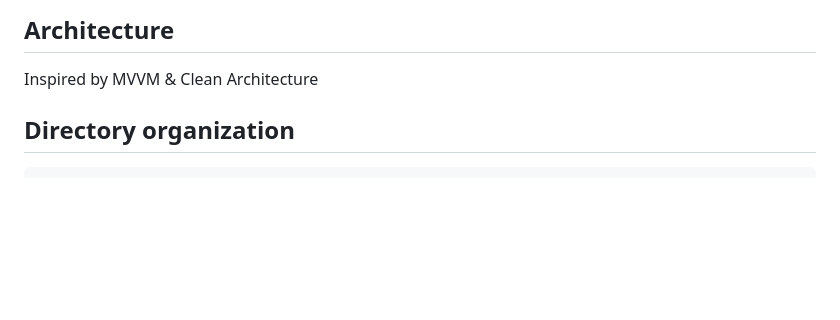
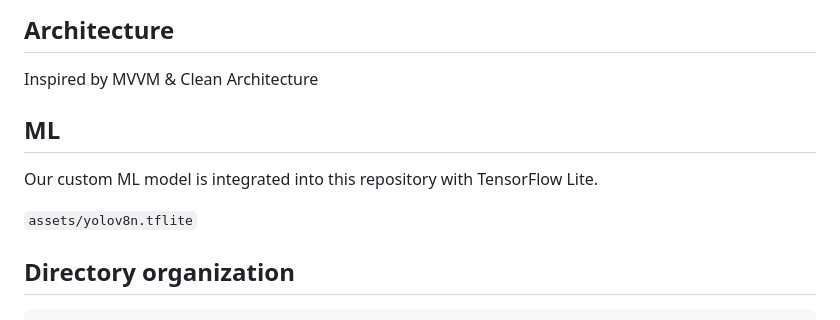
Before and after one commit to becooq81/PillKaBoo, a Markdown page: README.md, the part around the change. Rendered like a GitHub page; blank space fills up the shorter version.

```diff
--- a/README.md
+++ b/README.md
@@ -16,6 +16,13 @@
 ## Architecture
 
 Inspired by MVVM & Clean Architecture
+
+## ML
+
+Our custom ML model is integrated into this repository with TensorFlow Lite.
+
+`assets/yolov8n.tflite`
+
 
 ## Directory organization
 
```
